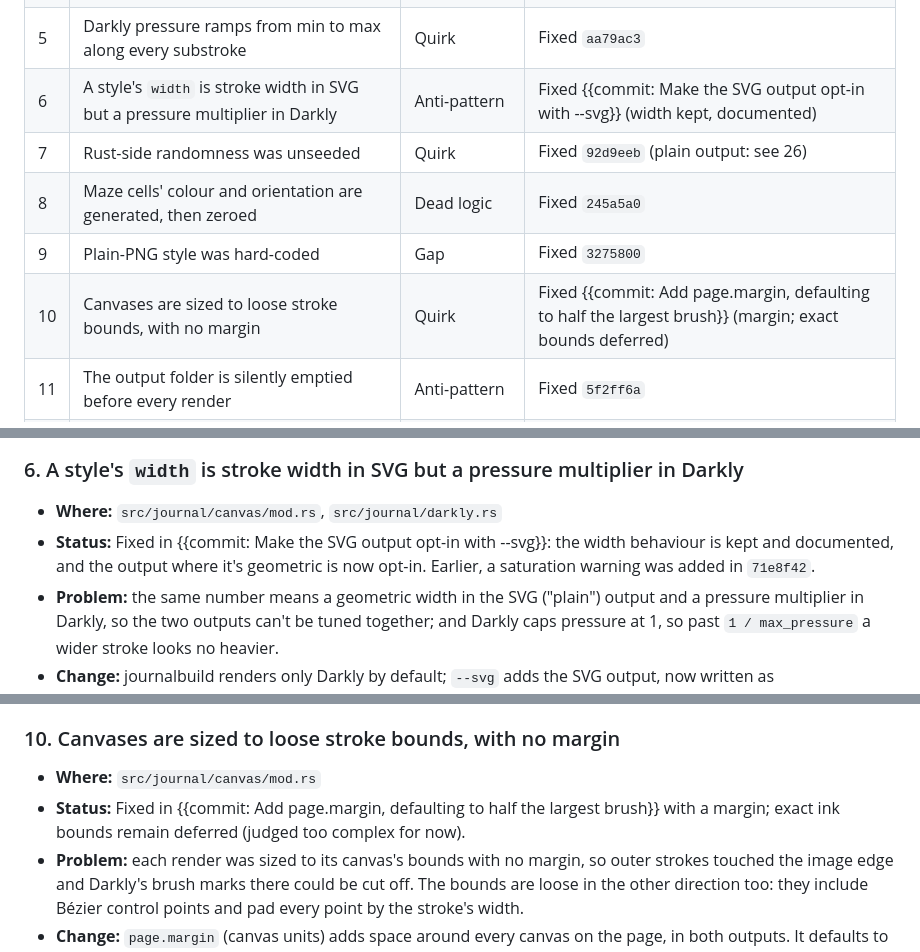
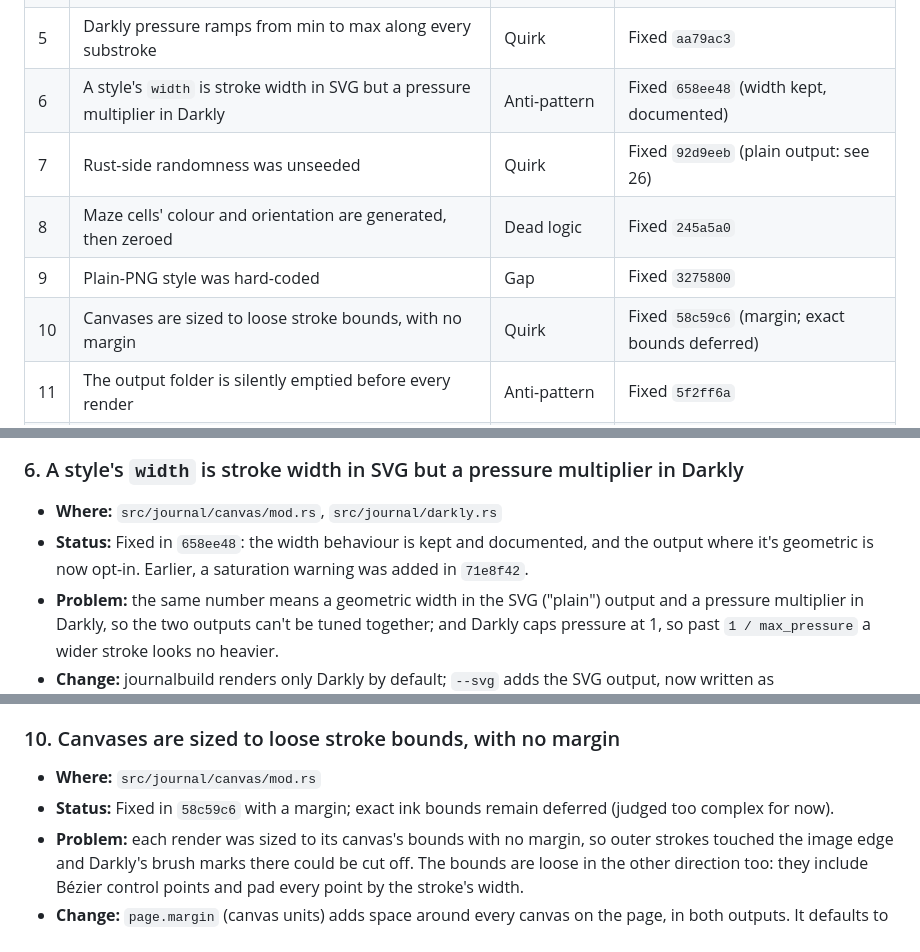
Before and after one commit to daghack/journalbuilder, a Markdown page: IssueList.md, 3 parts joined by grey strips. GitHub-like rendering.

Commit message:
IssueList: record the commits for #6 and #10
Co-Authored-By: Claude Opus 5.5 <noreply@anthropic.com>

```diff
--- a/IssueList.md
+++ b/IssueList.md
@@ -23,11 +23,11 @@ Nothing. (10's exact ink bounds remain deferred; it has a margin now.)
 | 3 | `bN:` text parsing silently dropped invalid characters | Bug | Fixed `1c93e9e` |
 | 4 | Missing glyphs became `X` with only a stray message | Quirk | Fixed `8a1ca2e` |
 | 5 | Darkly pressure ramps from min to max along every substroke | Quirk | Fixed `aa79ac3` |
-| 6 | A style's `width` is stroke width in SVG but a pressure multiplier in Darkly | Anti-pattern | Fixed {{commit: Make the SVG output opt-in with --svg}} (width kept, documented) |
+| 6 | A style's `width` is stroke width in SVG but a pressure multiplier in Darkly | Anti-pattern | Fixed `658ee48` (width kept, documented) |
 | 7 | Rust-side randomness was unseeded | Quirk | Fixed `92d9eeb` (plain output: see 26) |
 | 8 | Maze cells' colour and orientation are generated, then zeroed | Dead logic | Fixed `245a5a0` |
 | 9 | Plain-PNG style was hard-coded | Gap | Fixed `3275800` |
-| 10 | Canvases are sized to loose stroke bounds, with no margin | Quirk | Fixed {{commit: Add page.margin, defaulting to half the largest brush}} (margin; exact bounds deferred) |
+| 10 | Canvases are sized to loose stroke bounds, with no margin | Quirk | Fixed `58c59c6` (margin; exact bounds deferred) |
 | 11 | The output folder is silently emptied before every render | Anti-pattern | Fixed `5f2ff6a` |
 | 12 | `config/symbols.json` is opened relative to the working directory | Anti-pattern | Fixed `7ca07bf` |
 | 13 | `&'j mut Journal<'j>` lifetime tangle | Anti-pattern | Resolved `3c547e8` |
@@ -91,7 +91,7 @@ Nothing. (10's exact ink bounds remain deferred; it has a margin now.)
 
 ### 6. A style's `width` is stroke width in SVG but a pressure multiplier in Darkly
 - **Where:** `src/journal/canvas/mod.rs`, `src/journal/darkly.rs`
-- **Status:** Fixed in {{commit: Make the SVG output opt-in with --svg}}: the width behaviour is kept and documented, and the output where it's geometric is now opt-in. Earlier, a saturation warning was added in `71e8f42`.
+- **Status:** Fixed in `658ee48`: the width behaviour is kept and documented, and the output where it's geometric is now opt-in. Earlier, a saturation warning was added in `71e8f42`.
 - **Problem:** the same number means a geometric width in the SVG ("plain") output and a pressure multiplier in Darkly, so the two outputs can't be tuned together; and Darkly caps pressure at 1, so past `1 / max_pressure` a wider stroke looks no heavier.
 - **Change:** journalbuild renders only Darkly by default; `--svg` adds the SVG output, now written as `{page}_{canvas}.svg` as well as rasterised to `{page}_{canvas}.png` (`--no-plain` is gone). `page.plain_style` is renamed `page.svg_style`. `new_strokestyle`, `--svg`'s help and `publish_svgs` document what `width` means in each output, and the saturation warning stays.
 - **Why:** Darkly is the output the journals are tuned for, so `width` keeps its Darkly meaning; the SVG output, where it means something else, is something you ask for.
@@ -111,7 +111,7 @@ Nothing. (10's exact ink bounds remain deferred; it has a margin now.)
 
 ### 10. Canvases are sized to loose stroke bounds, with no margin
 - **Where:** `src/journal/canvas/mod.rs`
-- **Status:** Fixed in {{commit: Add page.margin, defaulting to half the largest brush}} with a margin; exact ink bounds remain deferred (judged too complex for now).
+- **Status:** Fixed in `58c59c6` with a margin; exact ink bounds remain deferred (judged too complex for now).
 - **Problem:** each render was sized to its canvas's bounds with no margin, so outer strokes touched the image edge and Darkly's brush marks there could be cut off. The bounds are loose in the other direction too: they include Bézier control points and pad every point by the stroke's width.
 - **Change:** `page.margin` (canvas units) adds space around every canvas on the page, in both outputs. It defaults to half the largest brush size on the canvas, the least that keeps edge marks whole (e.g. about 1 unit on `first_codex`, 1329 to 1331 px); set a number (`0` for none) to override, or `()` for the default again.
 - **Why:** a small, predictable fix for clipped edges, without the exact-ink machinery.
```
